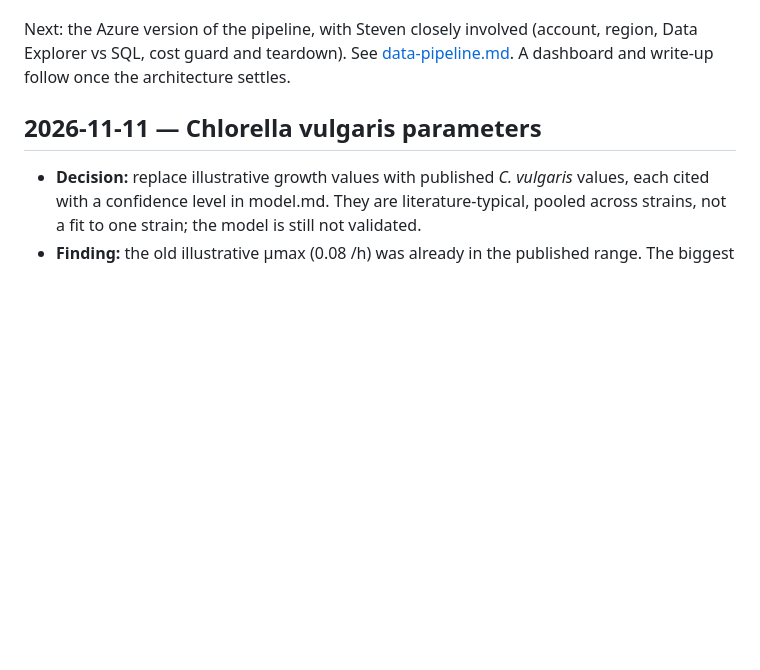
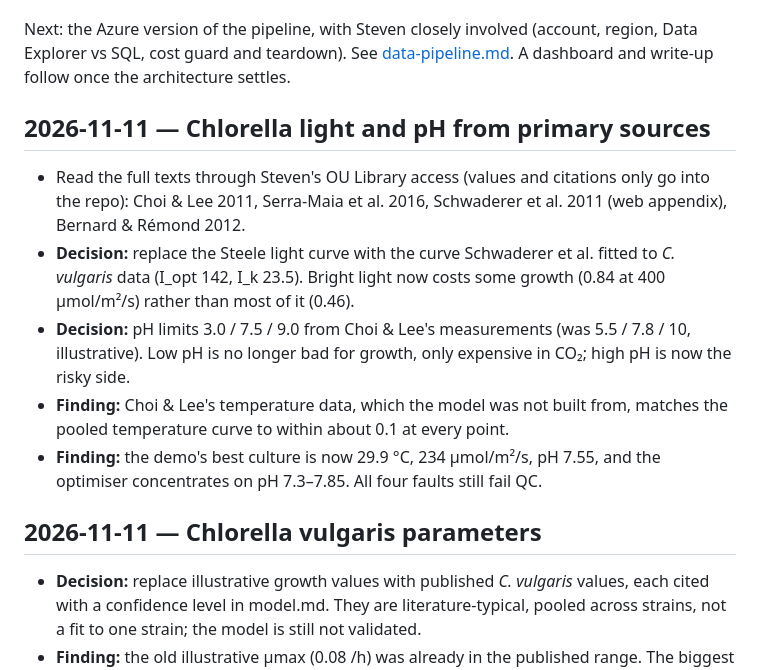
Before and after one commit to stev004/algae-sim, a Markdown page: docs/progress.md, the part around the change. Rendered like a GitHub page; blank space fills up the shorter version.

```diff
--- a/docs/progress.md
+++ b/docs/progress.md
@@ -7,6 +7,14 @@
 algae-sim speaks AutoLab's **culture contract v2** and is pinned to AutoLab `e9f8421`. The device declares named controlled variables (temperature, light intensity, pH), protection limits and metered resources (energy, CO2). pH is a setpoint the device holds by dosing CO2, with an illustrative carbon model, a pH probe, a pH controller with low/high trips, and stuck-valve faults. The demo campaign optimises all three variables against OD750, energy and CO2. The pipeline capture format is now schema v3 with pH and CO2. 110 tests pass on the Chlorella parameters, including one that runs the same campaign twice and expects byte-identical charts; `demo.sh`, `resume_demo.sh` and `pipeline_demo.sh` all run, and the pipeline's flags still match AutoLab's QC replicate for replicate, including the new CO2-valve fault.
 
 Next: the Azure version of the pipeline, with Steven closely involved (account, region, Data Explorer vs SQL, cost guard and teardown). See [data-pipeline.md](data-pipeline.md). A dashboard and write-up follow once the architecture settles.
+
+## 2026-11-11 — Chlorella light and pH from primary sources
+
+- Read the full texts through Steven's OU Library access (values and citations only go into the repo): Choi & Lee 2011, Serra-Maia et al. 2016, Schwaderer et al. 2011 (web appendix), Bernard & Rémond 2012.
+- **Decision:** replace the Steele light curve with the curve Schwaderer et al. fitted to *C. vulgaris* data (I_opt 142, I_k 23.5). Bright light now costs some growth (0.84 at 400 µmol/m²/s) rather than most of it (0.46).
+- **Decision:** pH limits 3.0 / 7.5 / 9.0 from Choi & Lee's measurements (was 5.5 / 7.8 / 10, illustrative). Low pH is no longer bad for growth, only expensive in CO₂; high pH is now the risky side.
+- **Finding:** Choi & Lee's temperature data, which the model was not built from, matches the pooled temperature curve to within about 0.1 at every point.
+- **Finding:** the demo's best culture is now 29.9 °C, 234 µmol/m²/s, pH 7.55, and the optimiser concentrates on pH 7.3–7.85. All four faults still fail QC.
 
 ## 2026-11-11 — Chlorella vulgaris parameters
 
```
Also changed, not shown: README.md (+2 -2 lines), docs/model.md (+13 -9 lines), docs/images/progress-dark.png, docs/images/progress.png, docs/images/tradeoffs-dark.png, docs/images/tradeoffs.png, 4 other files.
